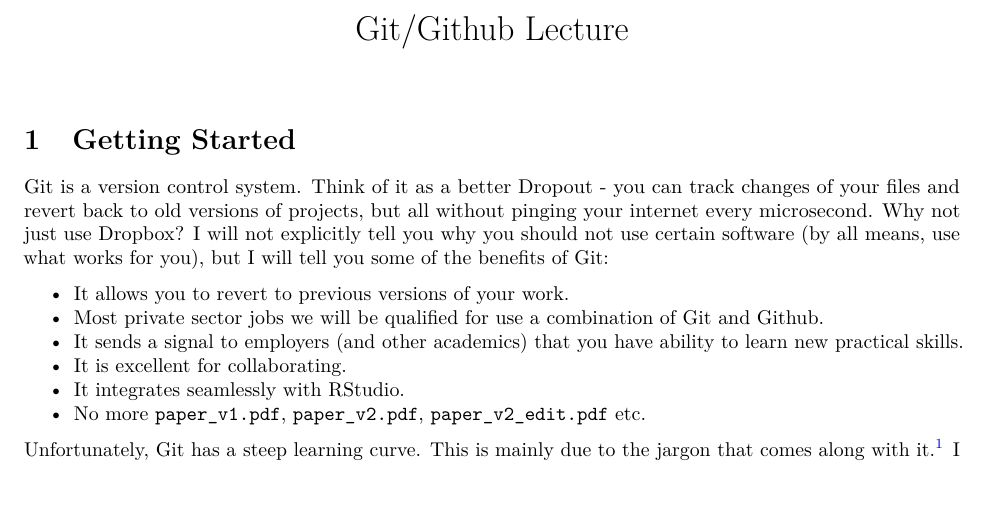
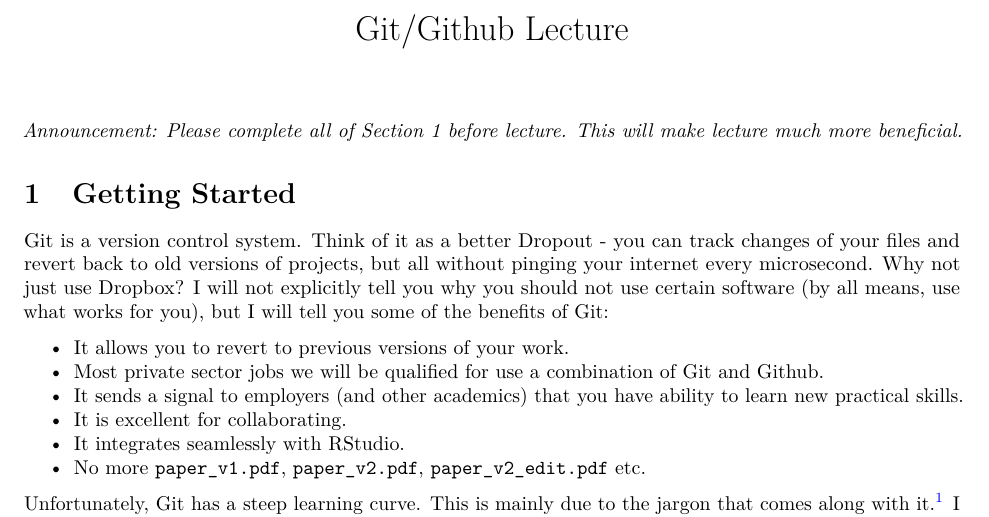
Before and after one commit to michaeltopper1/test_245_lecture, an R Markdown document (lecture_sample/lecture.Rmd): part of page 1 of 7, cut so that both start at the same text. Rendered offline with R 4.5, knitr and Pandoc, then LaTeX, with nearby package versions.

Commit message:
final tweeks to github lecture

````diff
--- a/lecture_sample/lecture.Rmd
+++ b/lecture_sample/lecture.Rmd
@@ -15,6 +15,7 @@
 library(knitr)
 ```
 
+*Announcement: Please complete all of Section 1 before lecture. This will make lecture much more beneficial.*
 
 # Getting Started
 
````
Also changed, not shown: 2 other files.
